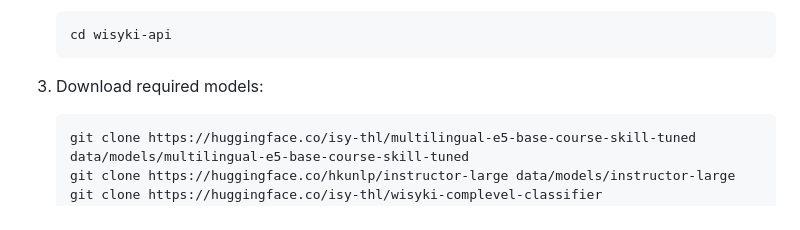
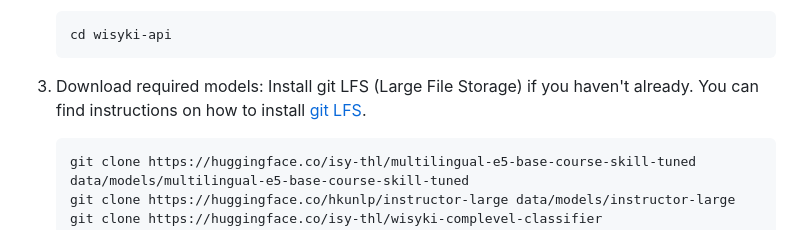
Before and after one commit to ild-thl/wisyki-api, a Markdown page: README.md, the part around one of its changes. Rendered like a GitHub page.

Commit message:
Add instructions for installing git LFS and update API documentation link

````diff
--- a/README.md
+++ b/README.md
@@ -69,6 +69,7 @@ The following environment variables are required:
     ```
 
 3. Download required models:
+   Install git LFS (Large File Storage) if you haven't already. You can find instructions on how to install [git LFS](https://git-lfs.github.com/).
 
     ```bash
     git clone https://huggingface.co/isy-thl/multilingual-e5-base-course-skill-tuned data/models/multilingual-e5-base-course-skill-tuned
````
Also changed, not shown: other parts of README.md (+1 -1 lines).
